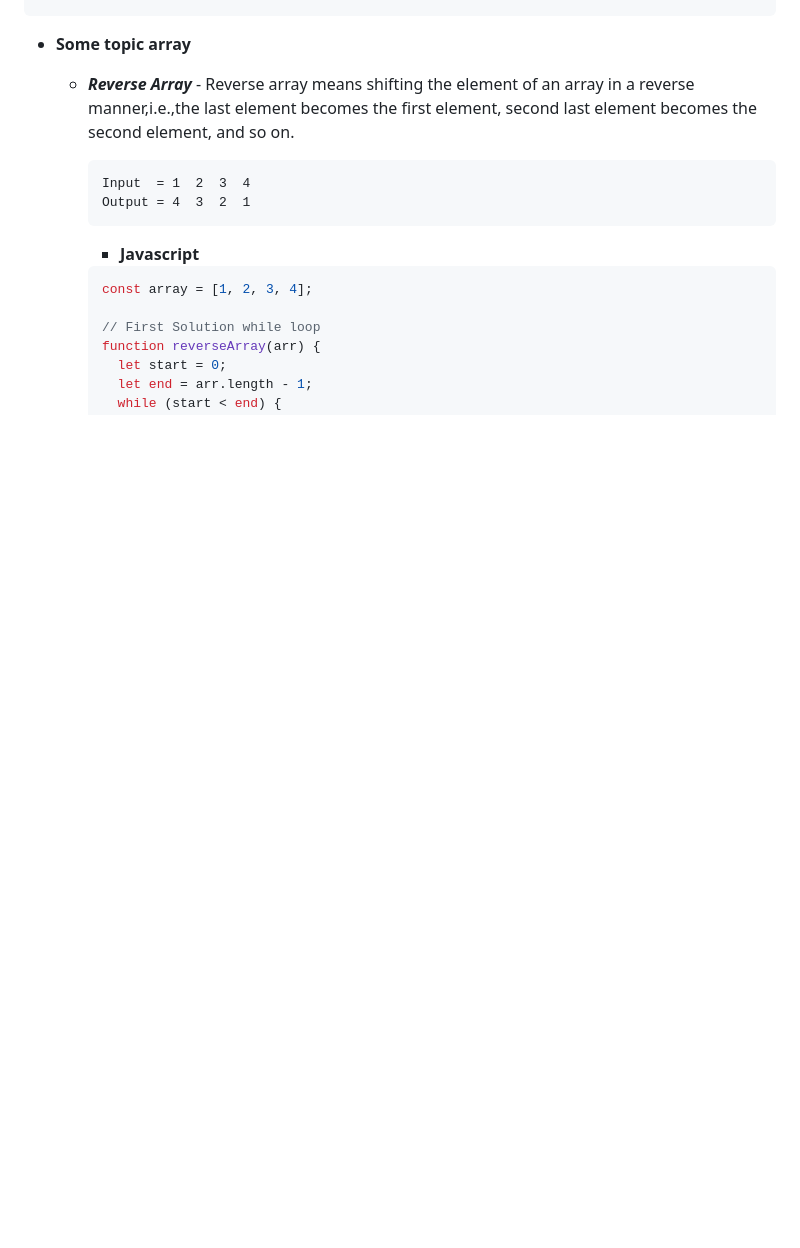
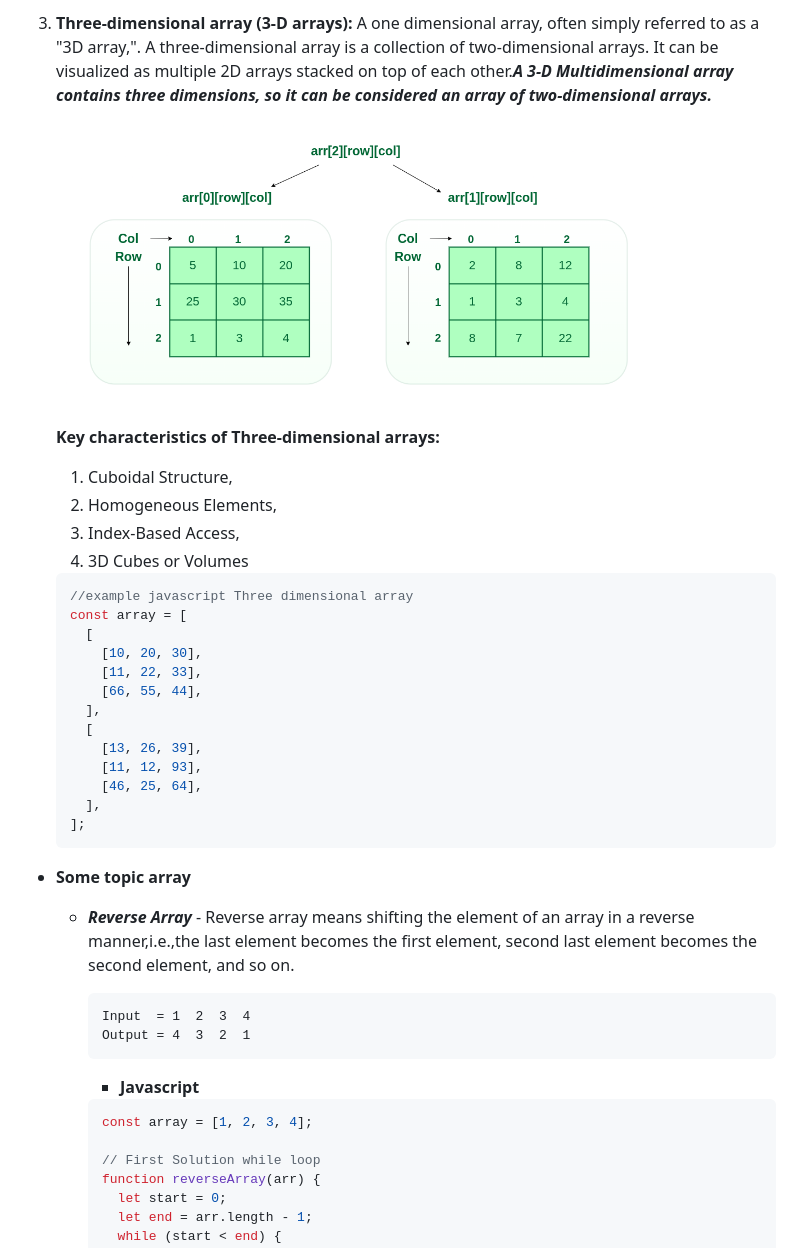
Before and after one commit to satya-ranjon/DSA, a Markdown page: pages/array.md, the part around the change printed below. GitHub-like rendering; pictures changed too: assets/3D-array.png (added); blank space fills up the shorter version.

````diff
--- a/pages/array.md
+++ b/pages/array.md
@@ -14,3 +53,29 @@ Each array element has a cor-responding index number.
+3. **Three-dimensional array (3-D arrays):** A one dimensional array, often simply referred to as a "3D array,". A three-dimensional array is a collection of two-dimensional arrays. It can be visualized as multiple 2D arrays stacked on top of each other.**_A 3-D Multidimensional array contains three dimensions, so it can be considered an array of two-dimensional arrays._**
+
+   <img src="../assets/3D-array.png" width="600" height="300" />
+
+   **Key characteristics of Three-dimensional arrays:**
+
+   1. Cuboidal Structure,
+   2. Homogeneous Elements,
+   3. Index-Based Access,
+   4. 3D Cubes or Volumes
+
+   ```javascript
+   //example javascript Three dimensional array
+   const array = [
+     [
+       [10, 20, 30],
+       [11, 22, 33],
+       [66, 55, 44],
+     ],
+     [
+       [13, 26, 39],
+       [11, 12, 93],
+       [46, 25, 64],
+     ],
+   ];
+   ```
 
 - **Some topic array**
 
````
Also changed, not shown: other parts of pages/array.md (+39 -0 lines), assets/1Darray.png (added), assets/2Darray.png (added).
